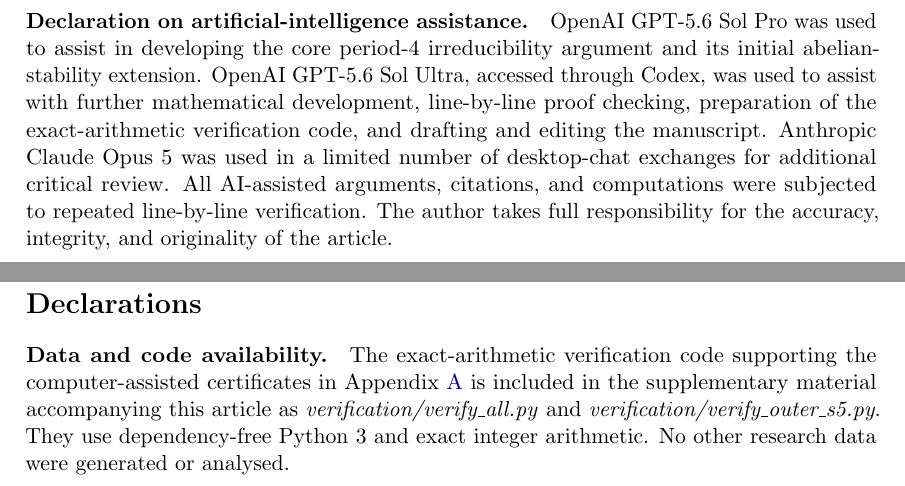
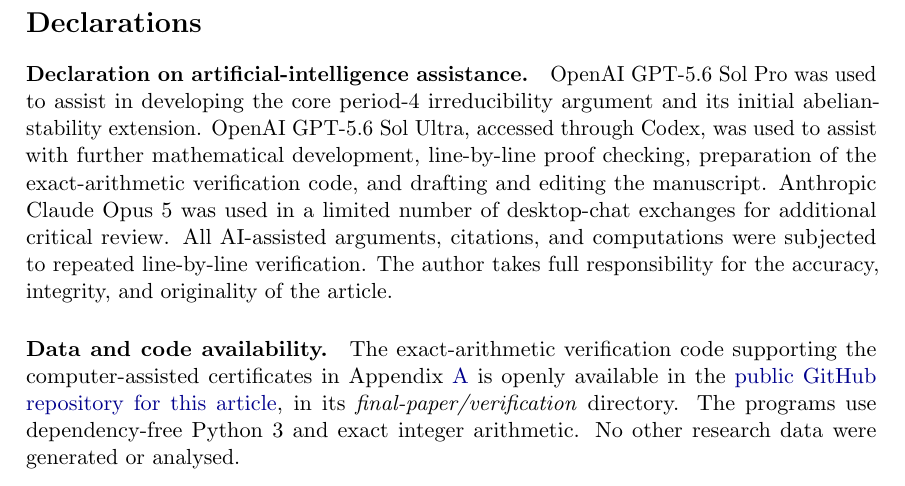
Before and after one commit to Isaac-Wei-2026/morton-vivaldi-period-4, a LaTeX paper (final-paper/main.tex): two parts of pages 1 and 45 of 47 before the commit and part of page 46 of 47 after it, the two joined at a grey line, cut so that both start at the same text. Compiled offline with pdfLaTeX.

Commit message:
Finalize manuscript declarations and submission package

```diff
--- a/final-paper/main.tex
+++ b/final-paper/main.tex
@@ -1067,13 +1055,27 @@
 \section*{Declarations}
+\addcontentsline{toc}{section}{Declarations}
+
+\paragraph{Declaration on artificial-intelligence assistance.}
+OpenAI GPT-5.6 Sol Pro was used to assist in developing the core
+period-$4$ irreducibility argument and its initial abelian-stability
+extension.  OpenAI GPT-5.6 Sol Ultra, accessed through Codex, was used
+to assist with further mathematical development, line-by-line proof
+checking, preparation of the exact-arithmetic verification code, and
+drafting and editing the manuscript.  Anthropic Claude Opus 5 was used
+in a limited number of desktop-chat exchanges for additional critical
+review.  All AI-assisted arguments, citations, and computations were
+subjected to repeated line-by-line verification.  The author takes full
+responsibility for the accuracy, integrity, and originality of the
+article.
 
 \paragraph{Data and code availability.}
 The exact-arithmetic verification code supporting the computer-assisted
-certificates in Appendix~\ref{sec:exact-certificates} is included in the
-supplementary material accompanying this article as
-\emph{verification/verify\_all.py} and
-\emph{verification/verify\_outer\_s5.py}.  They use dependency-free
-Python~3 and exact integer arithmetic.  No other research data were
-generated or analysed.
+certificates in Appendix~\ref{sec:exact-certificates} is openly available
+in the \href{https://github.com/Isaac-Wei-2026/morton-vivaldi-period-4}{public
+GitHub repository for this article}, in its
+\emph{final-paper/verification} directory.  The programs use dependency-free
+Python~3 and exact integer arithmetic.  No other research data were generated
+or analysed.
 
 \paragraph{Funding.}
 The author received no financial support for the research, authorship,
```
Also changed, not shown: final-paper/sections/alternating_monodromy.tex (+4 -1 lines), README.md, final-paper/README.md, final-paper/output/pdf/morton-vivaldi-period-4-and-abelian-stability.pdf, final-paper/main.tex (18 more changed lines).
